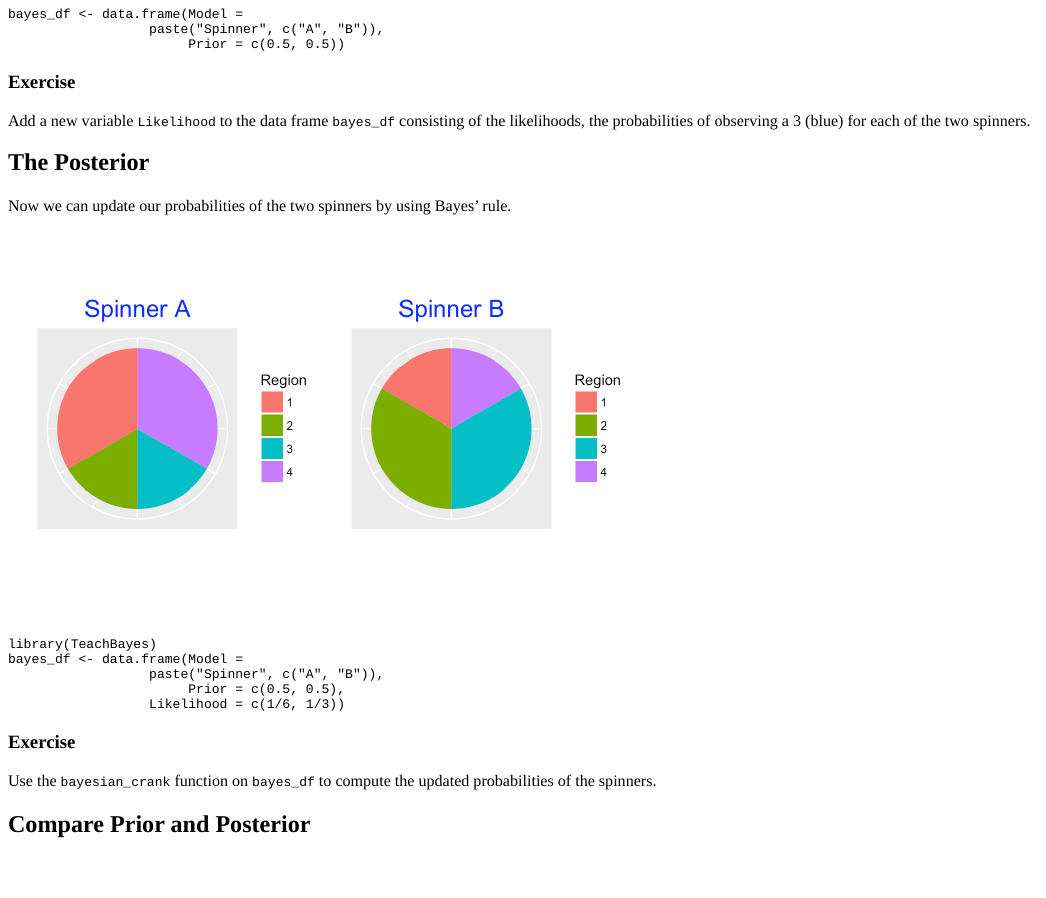
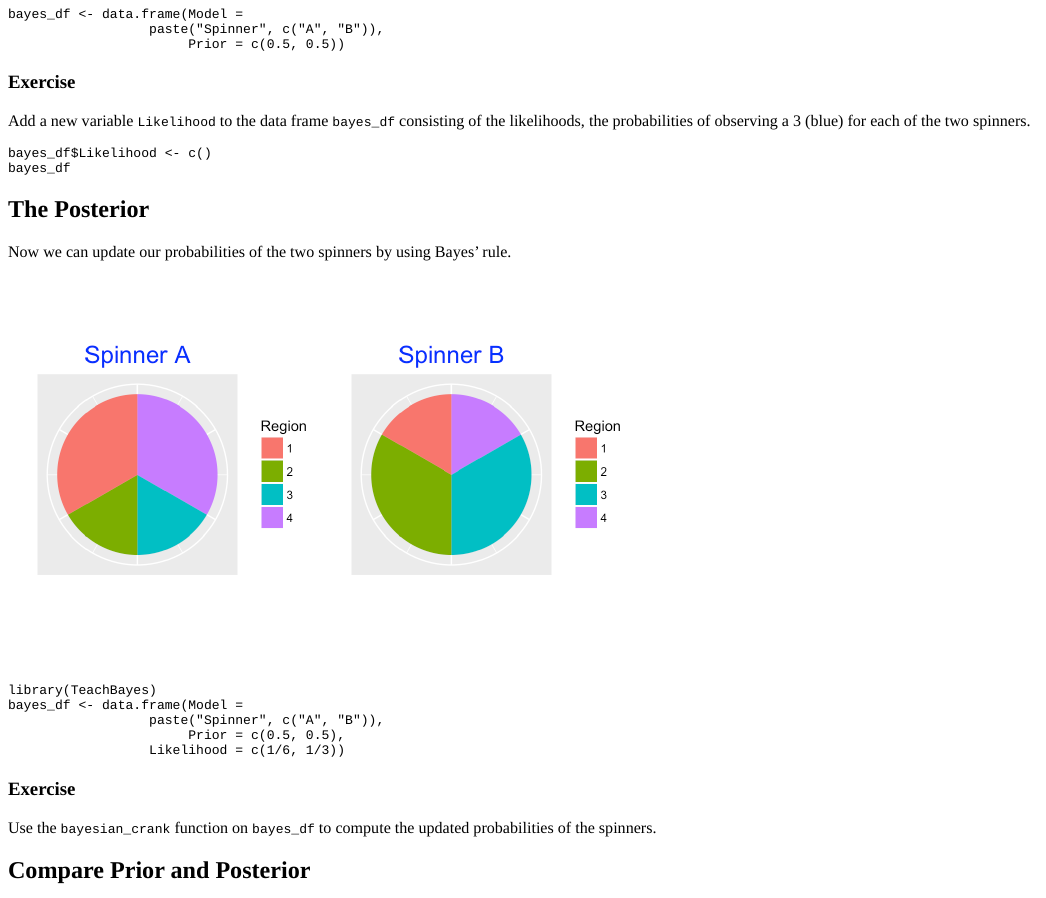
Before and after one commit to bayesball/ProbBayes, an R Markdown document (inst/tutorials/bayes_rule/bayes_rule.Rmd): the page in a window 1100 px wide, from 1210 px down. The pictures show the output file inst/tutorials/bayes_rule/bayes_rule.html that the author committed with the source, opened offline.

Commit message:
edit tutorial

````diff
--- a/inst/tutorials/bayes_rule/bayes_rule.Rmd
+++ b/inst/tutorials/bayes_rule/bayes_rule.Rmd
@@ -55,7 +55,8 @@ bayes_df <- data.frame(Model =
 Add a new variable `Likelihood` to the data frame `bayes_df` consisting of the likelihoods, the probabilities of observing a 3 (blue) for each of the two spinners.
 
 ```{r likelihood, exercise=TRUE, exercise.setup = "prepare-bayesdf"}
-
+bayes_df$Likelihood <- c()
+bayes_df
 ```
 
 ## The Posterior
@@ -78,7 +79,7 @@ bayes_df <- data.frame(Model =
 
 ### Exercise
 
-Use the `bayesian_crank` function on `bayes_df` to compute the updated probabilities of the spinners.
+Use the `bayesian_crank` function with argument `bayes_df` to compute the updated probabilities of the spinners.
 
 ```{r posterior, exercise=TRUE, exercise.setup = "prepare-bayesdf2"}
 
````
Also changed, not shown: inst/tutorials/bayes_rule/bayes_rule.html, inst/tutorials/bayes_rule/bayes_rule.Rmd (2 more changed lines).
